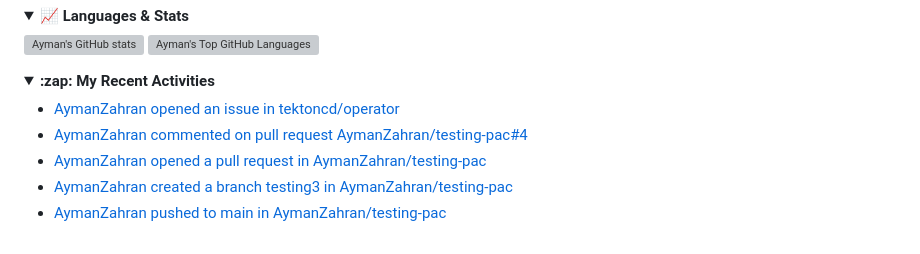
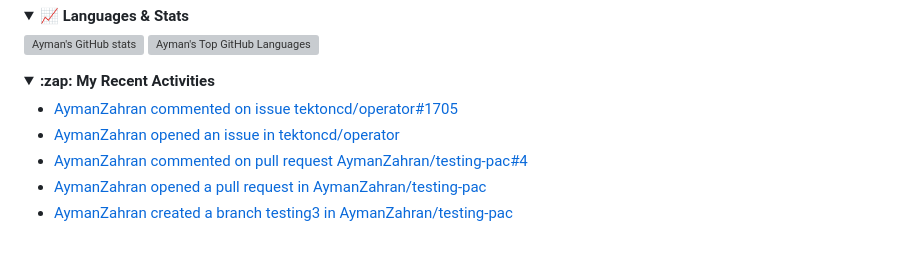
Before and after one commit to AymanZahran/AymanZahran, a Markdown page: README.md, the part around the change. GitHub-like rendering; folded sections open; grey boxes are pictures that could not be loaded.

Commit message:
updated recent activity

```diff
--- a/README.md
+++ b/README.md
@@ -458,11 +458,11 @@ I can help you achieve faster software delivery, improved reliability, and reduc
 <summary><strong> :zap: My Recent Activities </strong></summary>
 
 <!-- ACTIVITY-LIST:START -->
+- [AymanZahran commented on issue tektoncd/operator#1705](https://github.com/tektoncd/operator/issues/1705#issuecomment-1724885264)
 - [AymanZahran opened an issue in tektoncd/operator](https://github.com/tektoncd/operator/issues/1705)
 - [AymanZahran commented on pull request AymanZahran/testing-pac#4](https://github.com/AymanZahran/testing-pac/pull/4#issuecomment-1723177428)
 - [AymanZahran opened a pull request in AymanZahran/testing-pac](https://github.com/AymanZahran/testing-pac/pull/4)
 - [AymanZahran created a branch testing3 in AymanZahran/testing-pac](https://github.com/AymanZahran/testing-pac/compare/testing3)
-- [AymanZahran pushed to main in AymanZahran/testing-pac](https://github.com/AymanZahran/testing-pac/compare/c92f0abd89...79d789b265)
 <!-- ACTIVITY-LIST:END -->
 
 </details>
```
